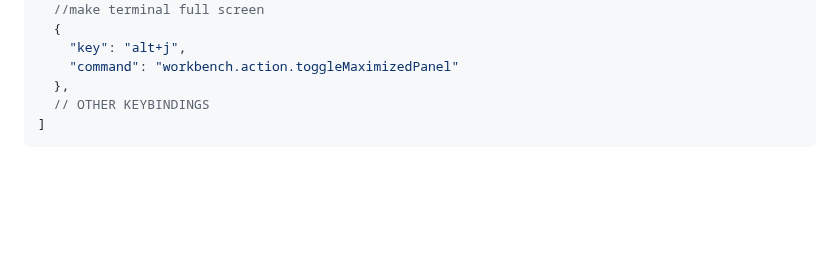
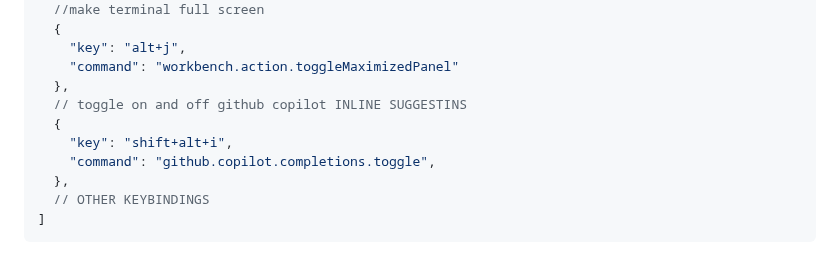
Before and after one commit to shamsch/docs, a Markdown page: md/vscode.md, the part around the change. GitHub-like rendering; blank space fills up the shorter version.

Commit message:
new shortcut

````diff
--- a/md/vscode.md
+++ b/md/vscode.md
@@ -266,6 +266,11 @@ This outlines list of useful shortcuts in VS Code, `settings.json`, and `keybind
     "key": "alt+j",
     "command": "workbench.action.toggleMaximizedPanel"
   },
+  // toggle on and off github copilot INLINE SUGGESTINS
+  {
+    "key": "shift+alt+i",
+    "command": "github.copilot.completions.toggle",
+  },
   // OTHER KEYBINDINGS
 ]
 ```
````
